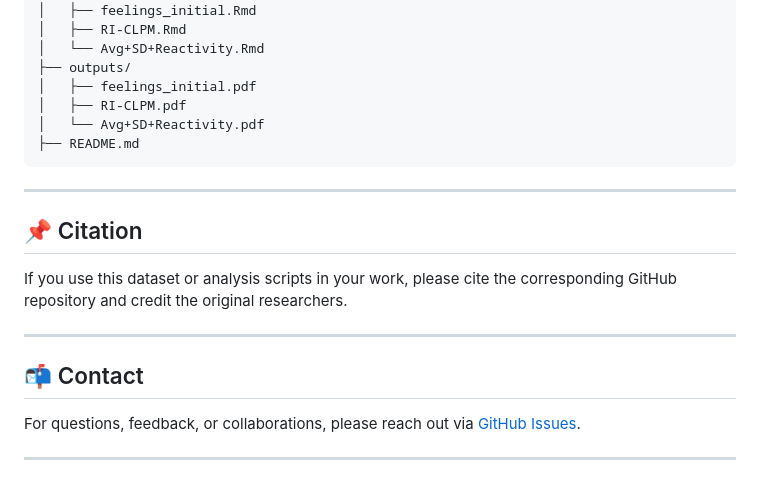
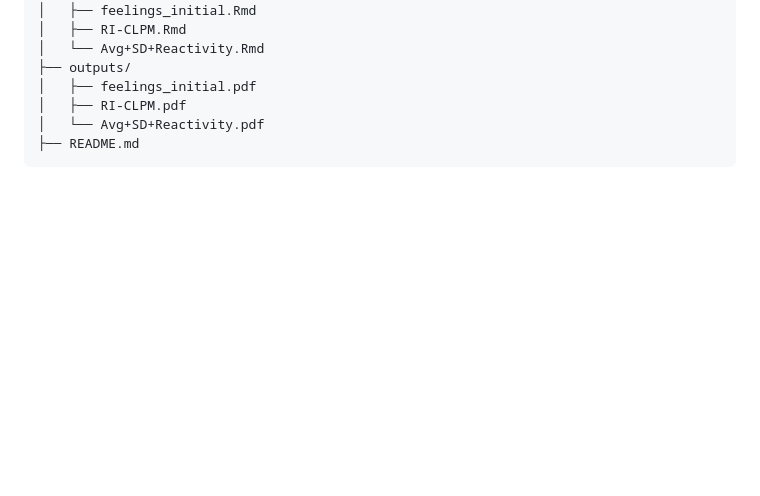
Before and after one commit to Emma-Mo-0625/Feelings_initial_Stanford, a Markdown page: README.md, the part around the change. Rendered like a GitHub page; blank space fills up the shorter version.

````diff
--- a/README.md
+++ b/README.md
@@ -191,17 +191,3 @@ Iaro ~ trial.val + sex + age + ethn + (1 | subj)
 │   └── Avg+SD+Reactivity.pdf
 ├── README.md
 ```
-
----
-
-## 📌 Citation
-
-If you use this dataset or analysis scripts in your work, please cite the corresponding GitHub repository and credit the original researchers.
-
----
-
-## 📬 Contact
-
-For questions, feedback, or collaborations, please reach out via [GitHub Issues](https://github.com/your_username/your_repo/issues).
-
----
````
